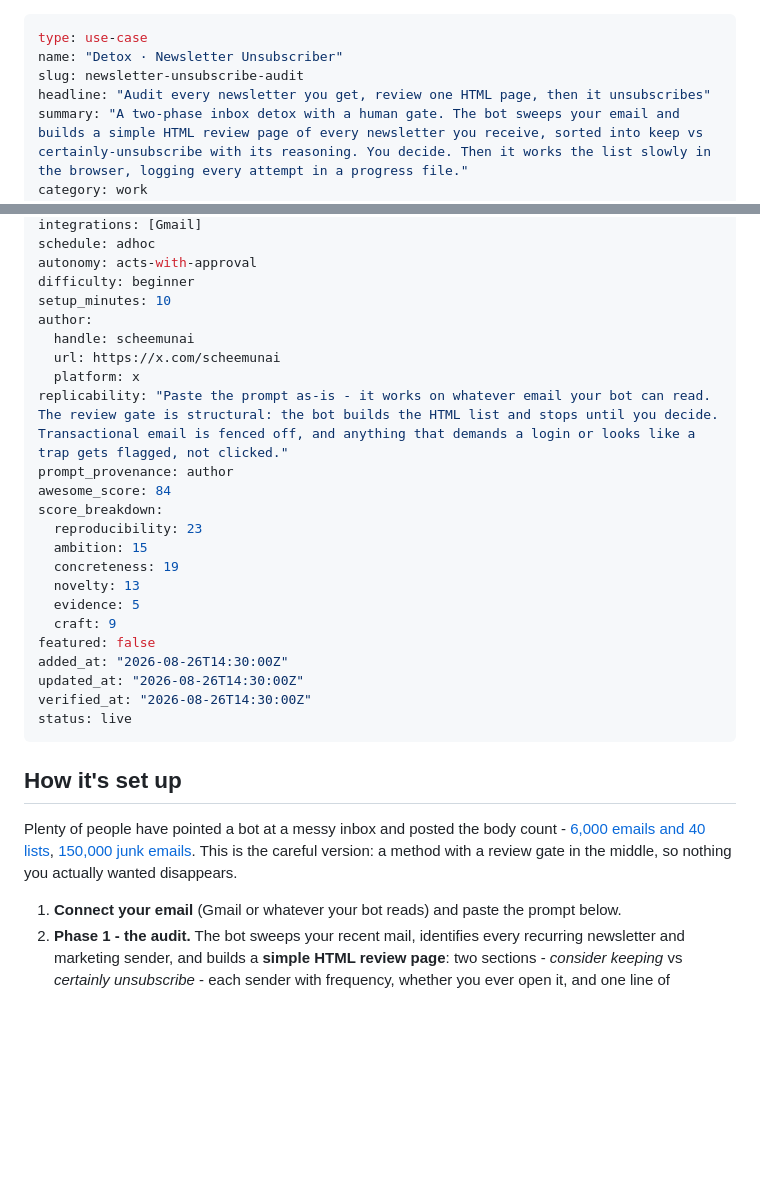
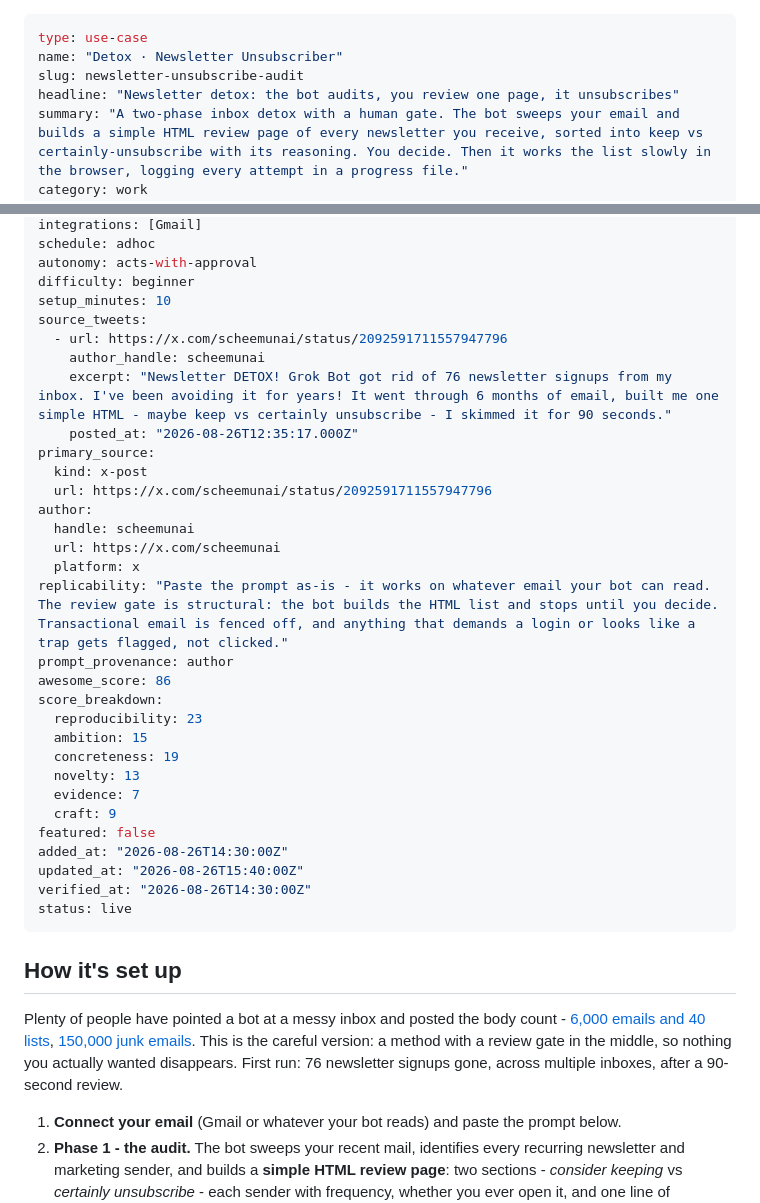
Before and after one commit to JayZeeDesign/GrokBotDev, a Markdown page: content/use-cases/newsletter-unsubscribe-audit.md, 2 parts joined by grey strips. Drawn GitHub-style; blank space fills up the shorter version.

Commit message:
Content: Detox entry - 'Newsletter detox' headline + operator's posted tweet embedded
Headline now leads with Newsletter detox; @scheemunai's post (2092591711557947796) added as
source + primary_source with the real receipts (76 signups removed across multiple inboxes,
90-second review) folded into the intro. Evidence 5->7, score 84->86.

Co-Authored-By: CRHQ <noreply@crhq.ai>

```diff
--- a/content/use-cases/newsletter-unsubscribe-audit.md
+++ b/content/use-cases/newsletter-unsubscribe-audit.md
@@ -2,7 +2,7 @@
 type: use-case
 name: "Detox · Newsletter Unsubscriber"
 slug: newsletter-unsubscribe-audit
-headline: "Audit every newsletter you get, review one HTML page, then it unsubscribes"
+headline: "Newsletter detox: the bot audits, you review one page, it unsubscribes"
 summary: "A two-phase inbox detox with a human gate. The bot sweeps your email and builds a simple HTML review page of every newsletter you receive, sorted into keep vs certainly-unsubscribe with its reasoning. You decide. Then it works the list slowly in the browser, logging every attempt in a progress file."
 category: work
 subcategory: email
@@ -15,30 +15,38 @@ schedule: adhoc
 autonomy: acts-with-approval
 difficulty: beginner
 setup_minutes: 10
+source_tweets:
+  - url: https://x.com/scheemunai/status/2092591711557947796
+    author_handle: scheemunai
+    excerpt: "Newsletter DETOX! Grok Bot got rid of 76 newsletter signups from my inbox. I've been avoiding it for years! It went through 6 months of email, built me one simple HTML - maybe keep vs certainly unsubscribe - I skimmed it for 90 seconds."
+    posted_at: "2026-08-26T12:35:17.000Z"
+primary_source:
+  kind: x-post
+  url: https://x.com/scheemunai/status/2092591711557947796
 author:
   handle: scheemunai
   url: https://x.com/scheemunai
   platform: x
 replicability: "Paste the prompt as-is - it works on whatever email your bot can read. The review gate is structural: the bot builds the HTML list and stops until you decide. Transactional email is fenced off, and anything that demands a login or looks like a trap gets flagged, not clicked."
 prompt_provenance: author
-awesome_score: 84
+awesome_score: 86
 score_breakdown:
   reproducibility: 23
   ambition: 15
   concreteness: 19
   novelty: 13
-  evidence: 5
+  evidence: 7
   craft: 9
 featured: false
 added_at: "2026-08-26T14:30:00Z"
-updated_at: "2026-08-26T14:30:00Z"
+updated_at: "2026-08-26T15:40:00Z"
 verified_at: "2026-08-26T14:30:00Z"
 status: live
 ---
 
 ## How it's set up
 
-Plenty of people have pointed a bot at a messy inbox and posted the body count - [6,000 emails and 40 lists](/use-cases/inbox-delete-unsub/), [150,000 junk emails](/use-cases/junk-purge-150k/). This is the careful version: a method with a review gate in the middle, so nothing you actually wanted disappears.
+Plenty of people have pointed a bot at a messy inbox and posted the body count - [6,000 emails and 40 lists](/use-cases/inbox-delete-unsub/), [150,000 junk emails](/use-cases/junk-purge-150k/). This is the careful version: a method with a review gate in the middle, so nothing you actually wanted disappears. First run: 76 newsletter signups gone, across multiple inboxes, after a 90-second review.
 
 1. **Connect your email** (Gmail or whatever your bot reads) and paste the prompt below.
 2. **Phase 1 - the audit.** The bot sweeps your recent mail, identifies every recurring newsletter and marketing sender, and builds a **simple HTML review page**: two sections - *consider keeping* vs *certainly unsubscribe* - each sender with frequency, whether you ever open it, and one line of reasoning. Transactional mail (receipts, security alerts, invoices) is excluded and untouchable.
```
